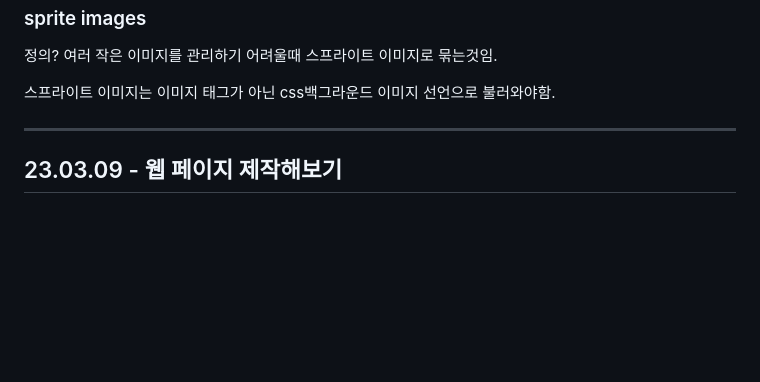
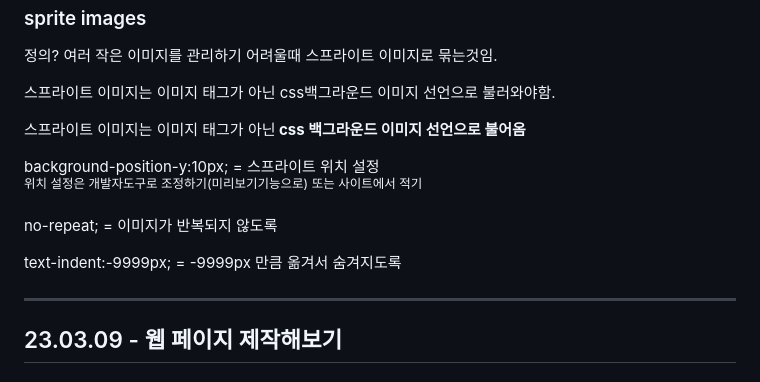
Before and after one commit to kimdoyeon7/html_study, a Markdown page: README.md, the part around one of its changes. GitHub-like rendering; blank space fills up the shorter version.

```diff
--- a/README.md
+++ b/README.md
@@ -977,5 +977,15 @@ font-family , font-size , line-height(행간,양수), letter-spacing(자간,음
 <h3>sprite images</h3>
 <p>정의? 여러 작은 이미지를 관리하기 어려울때 스프라이트 이미지로 묶는것임.</p>
 <p>스프라이트 이미지는 이미지 태그가 아닌 css백그라운드 이미지 선언으로 불러와야함.</p>
+<p>스프라이트 이미지는 이미지 태그가 아닌<strong> css 백그라운드 이미지 선언으로 불어옴</strong></p>
+<p>background-position-y:10px; = 스프라이트 위치 설정 <br>
+	<sup>위치 설정은 개발자도구로 조정하기(미리보기기능으로) 또는 사이트에서 적기</sup>
+</p>
+<p>no-repeat; = 이미지가 반복되지 않도록</p>
+<p>text-indent:-9999px; = -9999px 만큼 옮겨서 숨겨지도록 </p>
+
+<h3></h3>
 <p></p>
+
+
 <h3></h3>
```
Also changed, not shown: other parts of README.md (+1 -2 lines).
